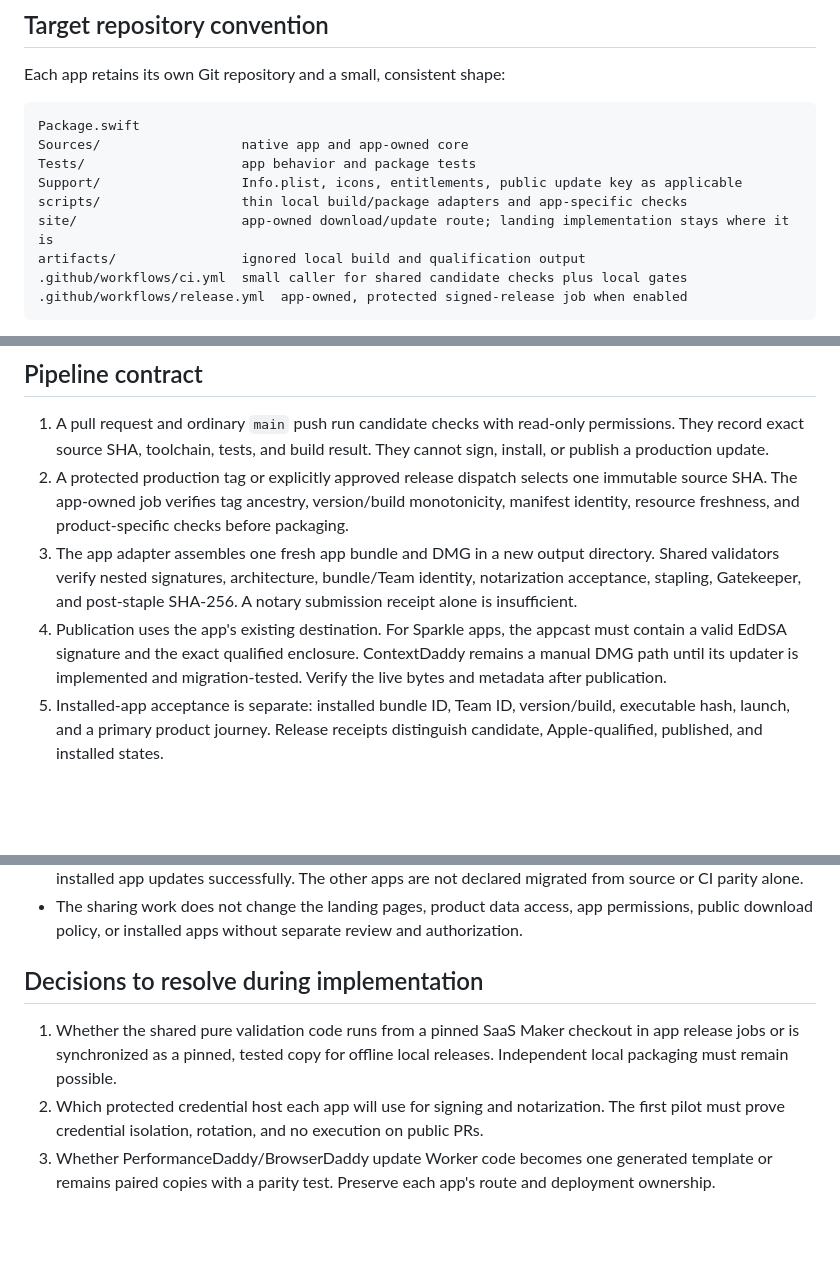
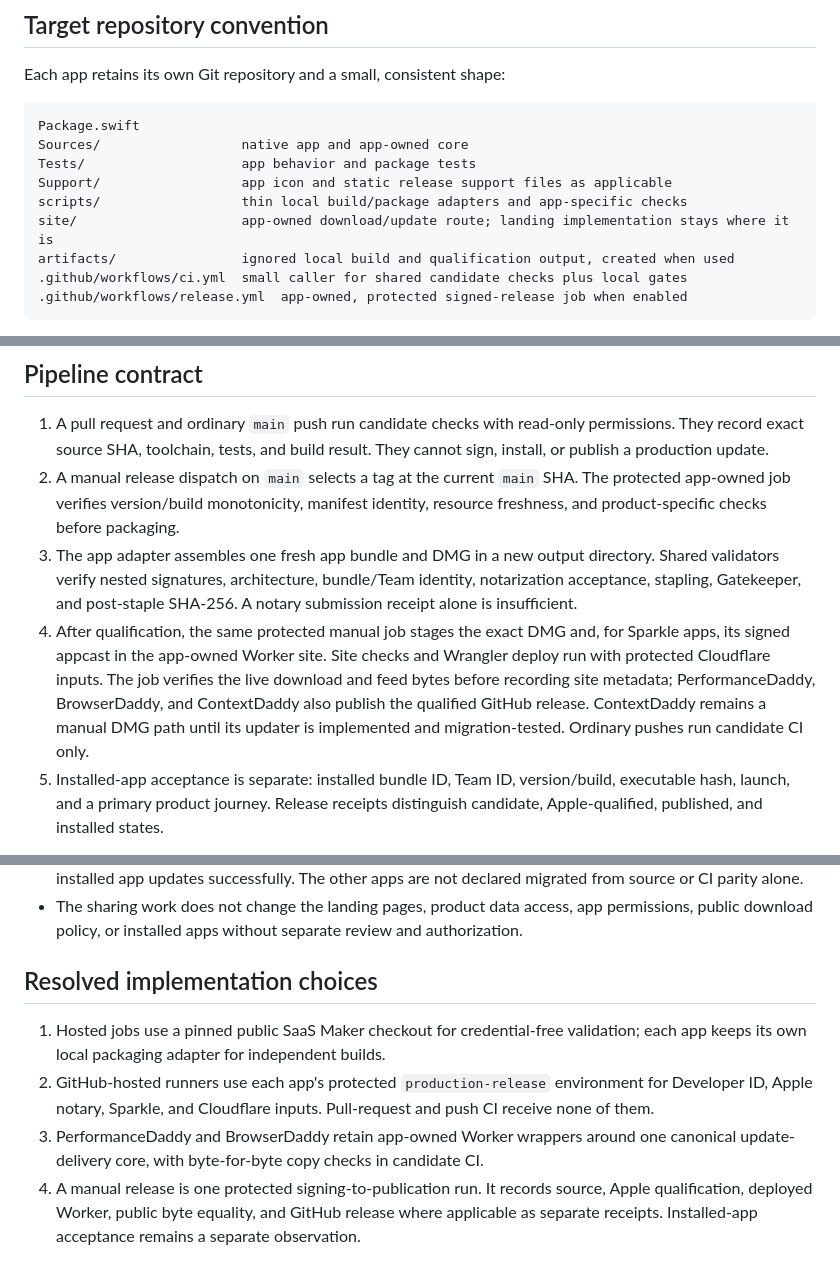
Before and after one commit to sarthakagrawal927/daddyrad, a Markdown page: docs/PRD-shared-daddy-app-foundation.md, 3 parts joined by grey strips. GitHub-like rendering; blank space fills up the shorter version.

Commit message:
docs: record manual Daddy release contract

````diff
--- a/docs/PRD-shared-daddy-app-foundation.md
+++ b/docs/PRD-shared-daddy-app-foundation.md
@@ -31,10 +33,10 @@ Each app retains its own Git repository and a small, consistent shape:
 Package.swift
 Sources/                  native app and app-owned core
 Tests/                    app behavior and package tests
-Support/                  Info.plist, icons, entitlements, public update key as applicable
+Support/                  app icon and static release support files as applicable
 scripts/                  thin local build/package adapters and app-specific checks
 site/                     app-owned download/update route; landing implementation stays where it is
-artifacts/                ignored local build and qualification output
+artifacts/                ignored local build and qualification output, created when used
 .github/workflows/ci.yml  small caller for shared candidate checks plus local gates
 .github/workflows/release.yml  app-owned, protected signed-release job when enabled
 ```
@@ -65,9 +67,9 @@ Do not create a cross-app Swift framework for incidental lookalikes. The package
 ## Pipeline contract
 
 1. A pull request and ordinary `main` push run candidate checks with read-only permissions. They record exact source SHA, toolchain, tests, and build result. They cannot sign, install, or publish a production update.
-2. A protected production tag or explicitly approved release dispatch selects one immutable source SHA. The app-owned job verifies tag ancestry, version/build monotonicity, manifest identity, resource freshness, and product-specific checks before packaging.
+2. A manual release dispatch on `main` selects a tag at the current `main` SHA. The protected app-owned job verifies version/build monotonicity, manifest identity, resource freshness, and product-specific checks before packaging.
 3. The app adapter assembles one fresh app bundle and DMG in a new output directory. Shared validators verify nested signatures, architecture, bundle/Team identity, notarization acceptance, stapling, Gatekeeper, and post-staple SHA-256. A notary submission receipt alone is insufficient.
-4. Publication uses the app's existing destination. For Sparkle apps, the appcast must contain a valid EdDSA signature and the exact qualified enclosure. ContextDaddy remains a manual DMG path until its updater is implemented and migration-tested. Verify the live bytes and metadata after publication.
+4. After qualification, the same protected manual job stages the exact DMG and, for Sparkle apps, its signed appcast in the app-owned Worker site. Site checks and Wrangler deploy run with protected Cloudflare inputs. The job verifies the live download and feed bytes before recording site metadata; PerformanceDaddy, BrowserDaddy, and ContextDaddy also publish the qualified GitHub release. ContextDaddy remains a manual DMG path until its updater is implemented and migration-tested. Ordinary pushes run candidate CI only.
 5. Installed-app acceptance is separate: installed bundle ID, Team ID, version/build, executable hash, launch, and a primary product journey. Release receipts distinguish candidate, Apple-qualified, published, and installed states.
 
 Never expose signing, notary, Sparkle private-key, GitHub publication, or Cloudflare credentials to pull-request code. Preserve each app's existing stable identity and update key. The release workflow must not silently install apps or register candidates with LaunchServices.
@@ -117,8 +119,9 @@ Publication source: [StorageDaddy #44](https://github.com/sarthakagrawal927/stor
 - One pilot proves the exact qualified artifact reaches its existing update/download route and the previous installed app updates successfully. The other apps are not declared migrated from source or CI parity alone.
 - The sharing work does not change the landing pages, product data access, app permissions, public download policy, or installed apps without separate review and authorization.
 
-## Decisions to resolve during implementation
+## Resolved implementation choices
 
-1. Whether the shared pure validation code runs from a pinned SaaS Maker checkout in app release jobs or is synchronized as a pinned, tested copy for offline local releases. Independent local packaging must remain possible.
-2. Which protected credential host each app will use for signing and notarization. The first pilot must prove credential isolation, rotation, and no execution on public PRs.
-3. Whether PerformanceDaddy/BrowserDaddy update Worker code becomes one generated template or remains paired copies with a parity test. Preserve each app's route and deployment ownership.
+1. Hosted jobs use a pinned public SaaS Maker checkout for credential-free validation; each app keeps its own local packaging adapter for independent builds.
+2. GitHub-hosted runners use each app's protected `production-release` environment for Developer ID, Apple notary, Sparkle, and Cloudflare inputs. Pull-request and push CI receive none of them.
+3. PerformanceDaddy and BrowserDaddy retain app-owned Worker wrappers around one canonical update-delivery core, with byte-for-byte copy checks in candidate CI.
+4. A manual release is one protected signing-to-publication run. It records source, Apple qualification, deployed Worker, public byte equality, and GitHub release where applicable as separate receipts. Installed-app acceptance remains a separate observation.
````
Also changed, not shown: other parts of docs/PRD-shared-daddy-app-foundation.md (+2 -0 lines).
